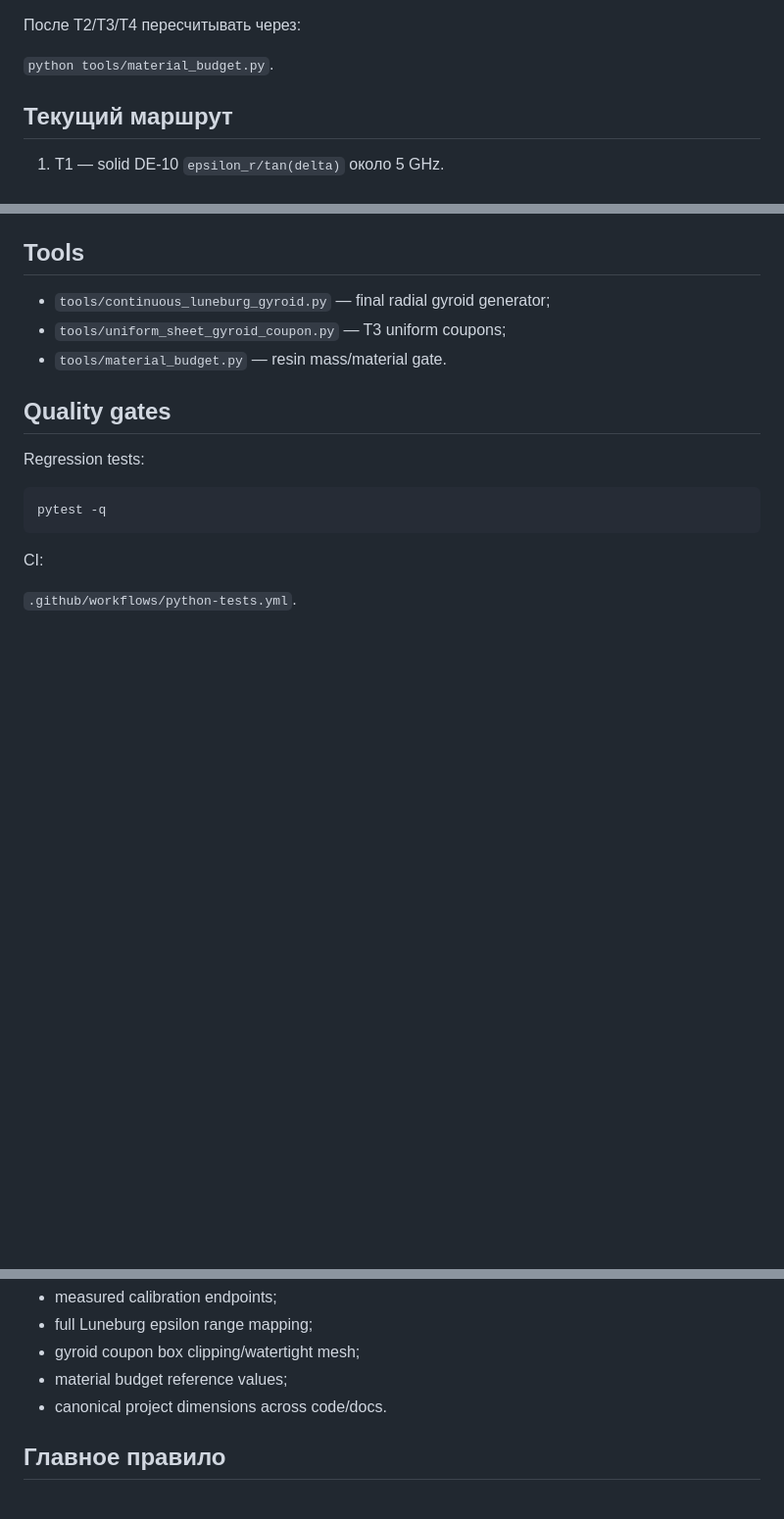
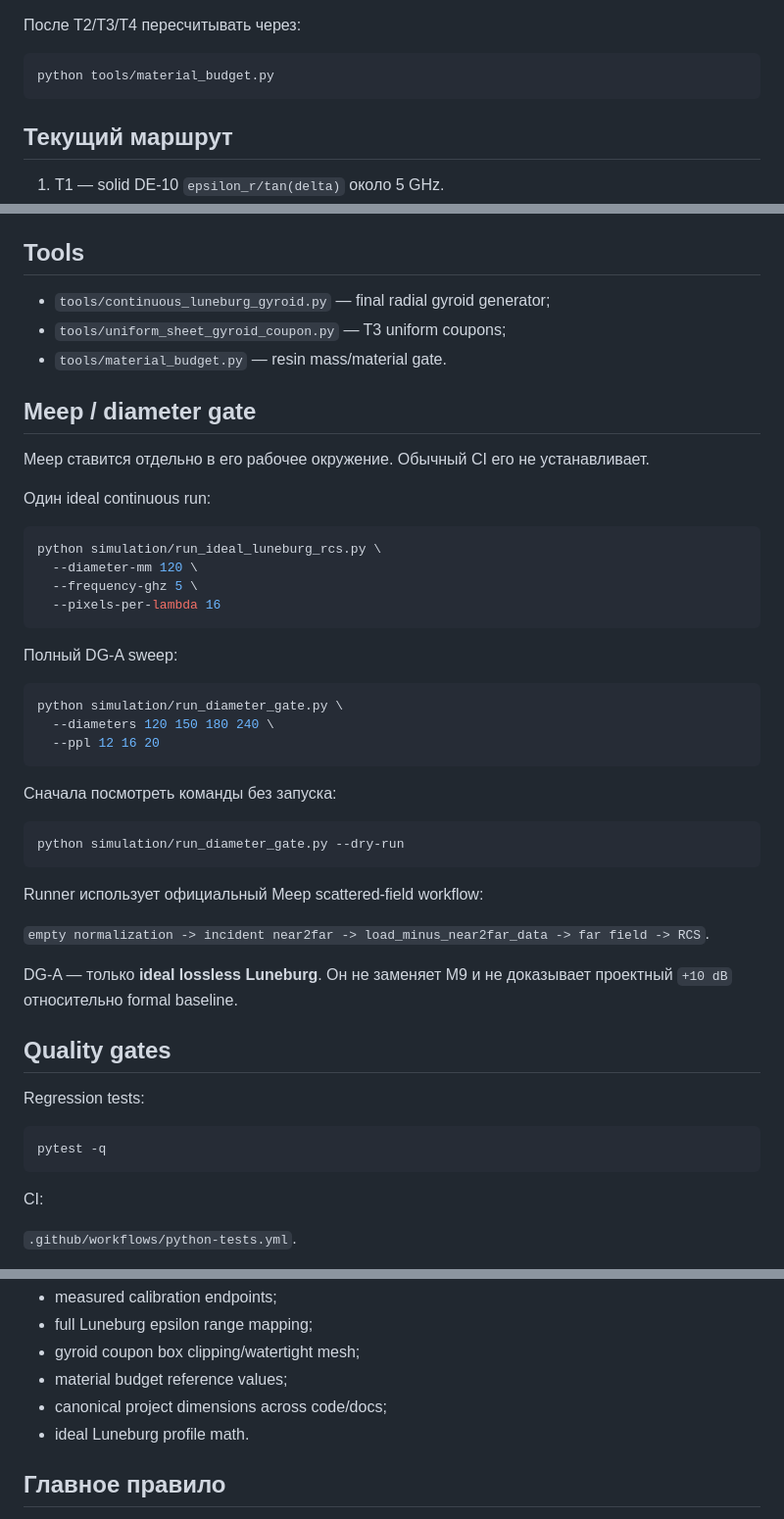
Before and after one commit to dikobrazuka/linza, a Markdown page: README.md, 3 parts joined by grey strips. Shown at 98% size. Rendered like a GitHub page; blank space fills up the shorter version.

Commit message:
Document executable Meep and diameter-gate commands

````diff
--- a/README.md
+++ b/README.md
@@ -82,7 +82,9 @@ Preliminary Bruggeman при `epsilon_solid=2.30318`:
 
 После T2/T3/T4 пересчитывать через:
 
-`python tools/material_budget.py`.
+```bash
+python tools/material_budget.py
+```
 
 ## Текущий маршрут
 
@@ -133,6 +135,39 @@ Preliminary Bruggeman при `epsilon_solid=2.30318`:
 - `tools/uniform_sheet_gyroid_coupon.py` — T3 uniform coupons;
 - `tools/material_budget.py` — resin mass/material gate.
 
+## Meep / diameter gate
+
+Meep ставится отдельно в его рабочее окружение. Обычный CI его не устанавливает.
+
+Один ideal continuous run:
+
+```bash
+python simulation/run_ideal_luneburg_rcs.py \
+  --diameter-mm 120 \
+  --frequency-ghz 5 \
+  --pixels-per-lambda 16
+```
+
+Полный DG-A sweep:
+
+```bash
+python simulation/run_diameter_gate.py \
+  --diameters 120 150 180 240 \
+  --ppl 12 16 20
+```
+
+Сначала посмотреть команды без запуска:
+
+```bash
+python simulation/run_diameter_gate.py --dry-run
+```
+
+Runner использует официальный Meep scattered-field workflow:
+
+`empty normalization -> incident near2far -> load_minus_near2far_data -> far field -> RCS`.
+
+DG-A — только **ideal lossless Luneburg**. Он не заменяет M9 и не доказывает проектный `+10 dB` относительно formal baseline.
+
 ## Quality gates
 
 Regression tests:
@@ -151,7 +186,8 @@ Tests cover:
 - full Luneburg epsilon range mapping;
 - gyroid coupon box clipping/watertight mesh;
 - material budget reference values;
-- canonical project dimensions across code/docs.
+- canonical project dimensions across code/docs;
+- ideal Luneburg profile math.
 
 ## Главное правило
 
````
